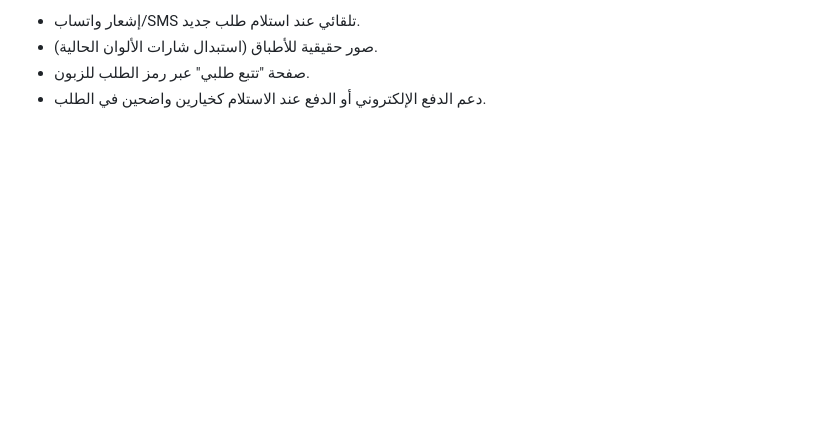
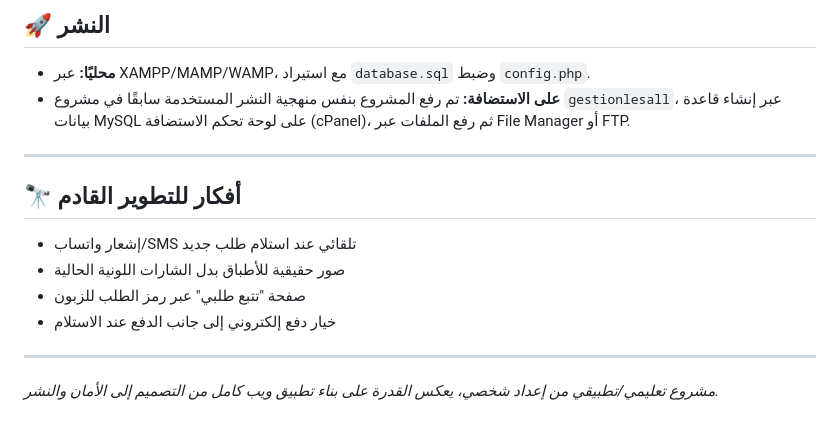
Before and after one commit to Mohking999/restoalsalamelbayadh, a Markdown page: README.md, the part around one of its changes. Drawn GitHub-style; blank space fills up the shorter version.

```diff
--- a/README.md
+++ b/README.md
@@ -77,5 +73,18 @@ alsalam/
 
-- إشعار واتساب/SMS تلقائي عند استلام طلب جديد.
-- صور حقيقية للأطباق (استبدال شارات الألوان الحالية).
-- صفحة "تتبع طلبي" عبر رمز الطلب للزبون.
-- دعم الدفع الإلكتروني أو الدفع عند الاستلام كخيارين واضحين في الطلب.
+## 🚀 النشر
+
+- **محليًا:** عبر XAMPP/MAMP/WAMP، مع استيراد `database.sql` وضبط `config.php`.
+- **على الاستضافة:** تم رفع المشروع بنفس منهجية النشر المستخدمة سابقًا في مشروع `gestionlesall`، عبر إنشاء قاعدة بيانات MySQL على لوحة تحكم الاستضافة (cPanel)، ثم رفع الملفات عبر File Manager أو FTP.
+
+---
+
+## 🔭 أفكار للتطوير القادم
+
+- إشعار واتساب/SMS تلقائي عند استلام طلب جديد
+- صور حقيقية للأطباق بدل الشارات اللونية الحالية
+- صفحة "تتبع طلبي" عبر رمز الطلب للزبون
+- خيار دفع إلكتروني إلى جانب الدفع عند الاستلام
+
+---
+
+*مشروع تعليمي/تطبيقي من إعداد شخصي، يعكس القدرة على بناء تطبيق ويب كامل من التصميم إلى الأمان والنشر.*
```
Also changed, not shown: other parts of README.md (+40 -44 lines).
